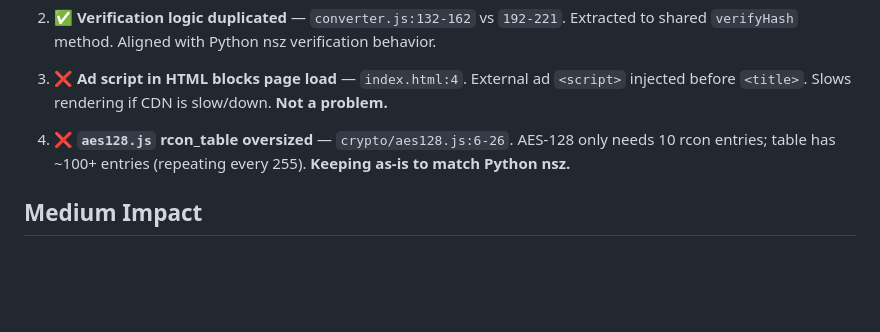
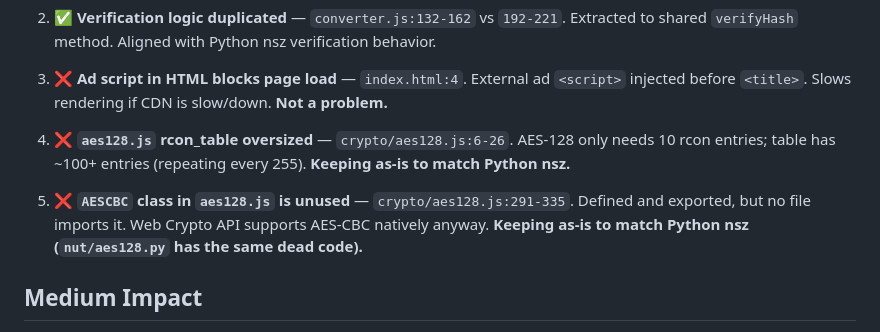
Before and after one commit to keks2293/nsz-js, a Markdown page: IMPROVEMENTS.md, the part around the change. Rendered like a GitHub page; blank space fills up the shorter version.

Commit message:
Document AESCBC decision: keep to match Python nsz

```diff
--- a/IMPROVEMENTS.md
+++ b/IMPROVEMENTS.md
@@ -11,6 +11,8 @@ Prioritized areas for improvement identified 2026-05-30.
 3. ❌ **Ad script in HTML blocks page load** — `index.html:4`. External ad `<script>` injected before `<title>`. Slows rendering if CDN is slow/down. **Not a problem.**
 
 4. ❌ **`aes128.js` rcon_table oversized** — `crypto/aes128.js:6-26`. AES-128 only needs 10 rcon entries; table has ~100+ entries (repeating every 255). **Keeping as-is to match Python nsz.**
+
+5. ❌ **`AESCBC` class in `aes128.js` is unused** — `crypto/aes128.js:291-335`. Defined and exported, but no file imports it. Web Crypto API supports AES-CBC natively anyway. **Keeping as-is to match Python nsz (`nut/aes128.py` has the same dead code).**
 
 ## Medium Impact
 
```
